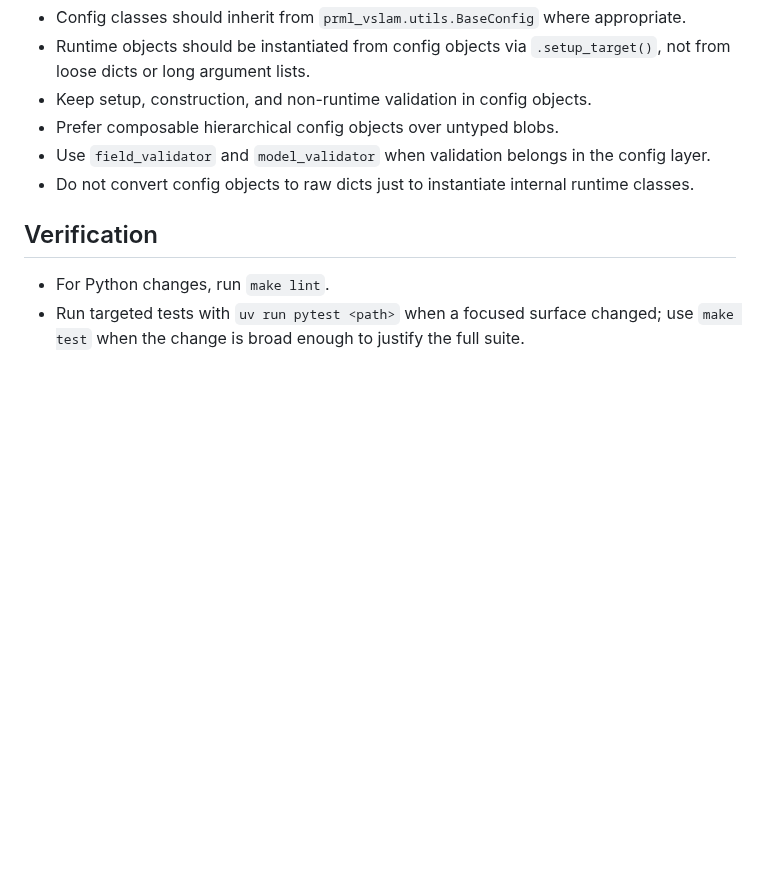
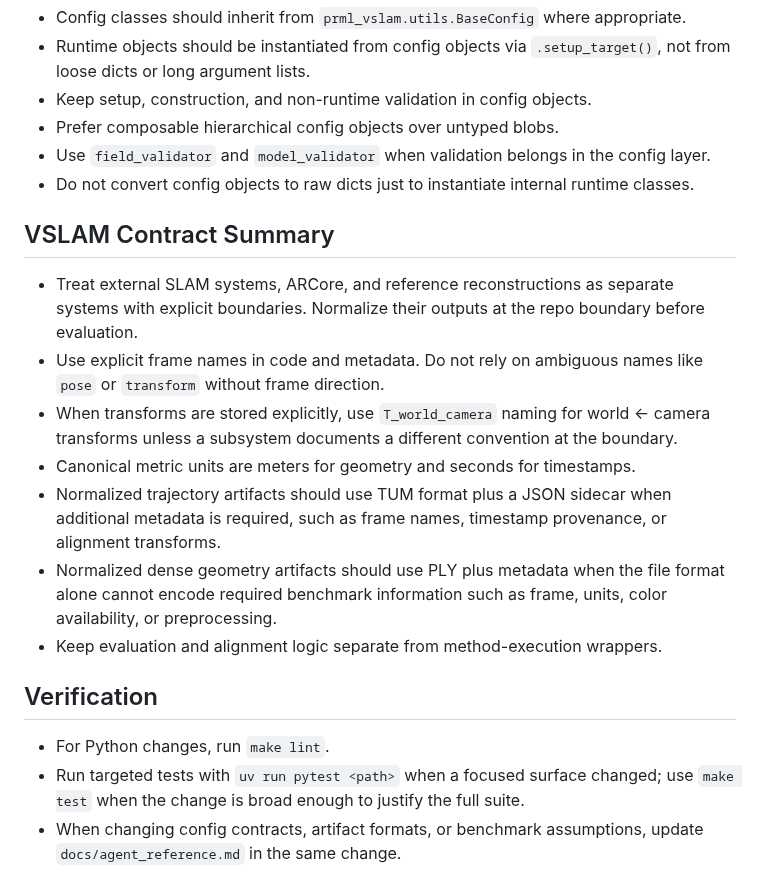
Before and after one commit to JanDuchscherer104/prml-vslam, a Markdown page: src/prml_vslam/AGENTS.md, the part around the change. Drawn GitHub-style; blank space fills up the shorter version.

```diff
--- a/src/prml_vslam/AGENTS.md
+++ b/src/prml_vslam/AGENTS.md
@@ -59,8 +59,26 @@ def compute_rri(
 - Use `field_validator` and `model_validator` when validation belongs in the config layer.
 - Do not convert config objects to raw dicts just to instantiate internal runtime classes.
 
+## VSLAM Contract Summary
+
+- Treat external SLAM systems, ARCore, and reference reconstructions as separate systems with
+  explicit boundaries. Normalize their outputs at the repo boundary before evaluation.
+- Use explicit frame names in code and metadata. Do not rely on ambiguous names like `pose` or
+  `transform` without frame direction.
+- When transforms are stored explicitly, use `T_world_camera` naming for world <- camera
+  transforms unless a subsystem documents a different convention at the boundary.
+- Canonical metric units are meters for geometry and seconds for timestamps.
+- Normalized trajectory artifacts should use TUM format plus a JSON sidecar when additional
+  metadata is required, such as frame names, timestamp provenance, or alignment transforms.
+- Normalized dense geometry artifacts should use PLY plus metadata when the file format alone
+  cannot encode required benchmark information such as frame, units, color availability, or
+  preprocessing.
+- Keep evaluation and alignment logic separate from method-execution wrappers.
+
 ## Verification
 
 - For Python changes, run `make lint`.
 - Run targeted tests with `uv run pytest <path>` when a focused surface changed; use `make test`
   when the change is broad enough to justify the full suite.
+- When changing config contracts, artifact formats, or benchmark assumptions, update
+  `docs/agent_reference.md` in the same change.
```
Also changed, not shown: AGENTS.md (+12 -3 lines).
